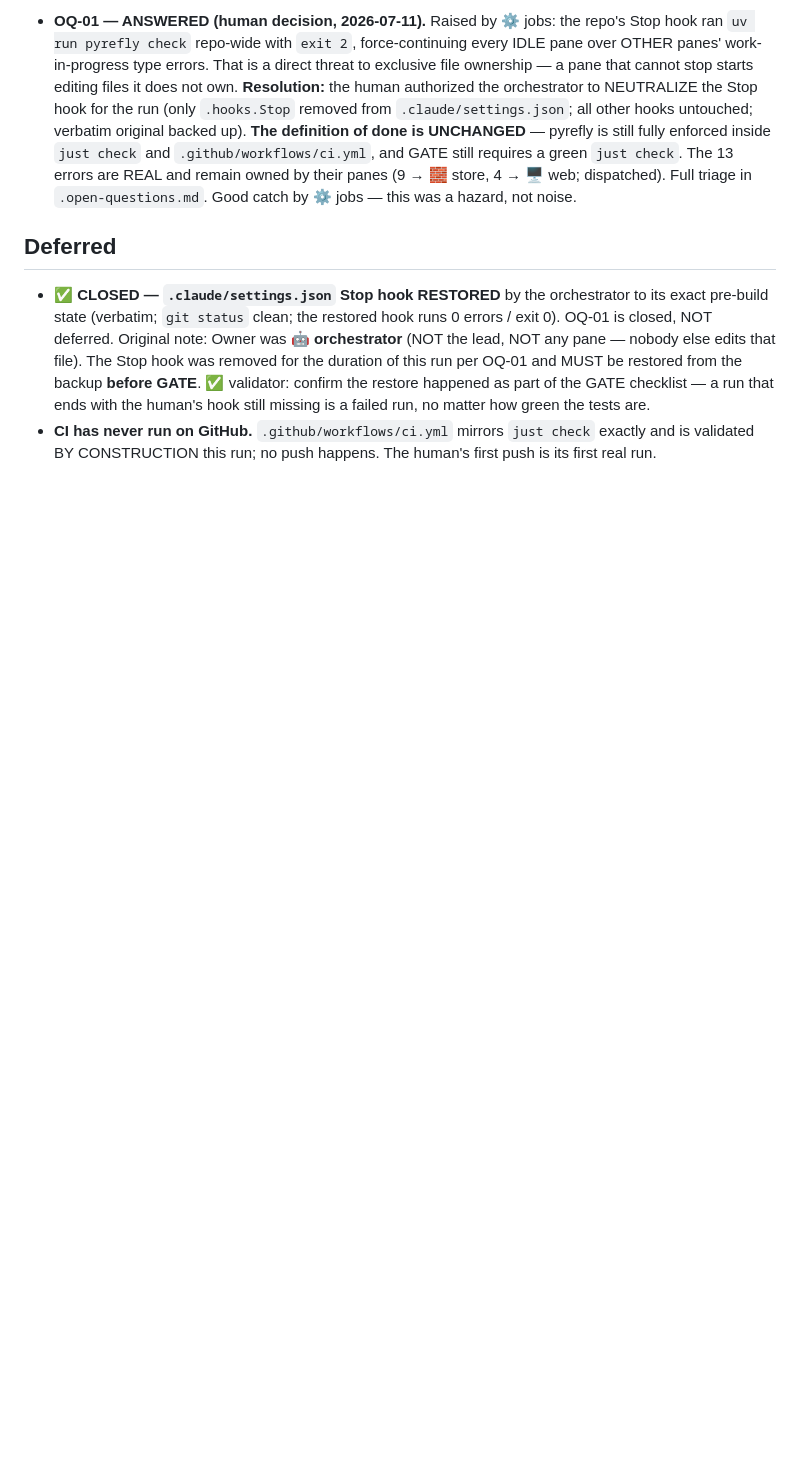
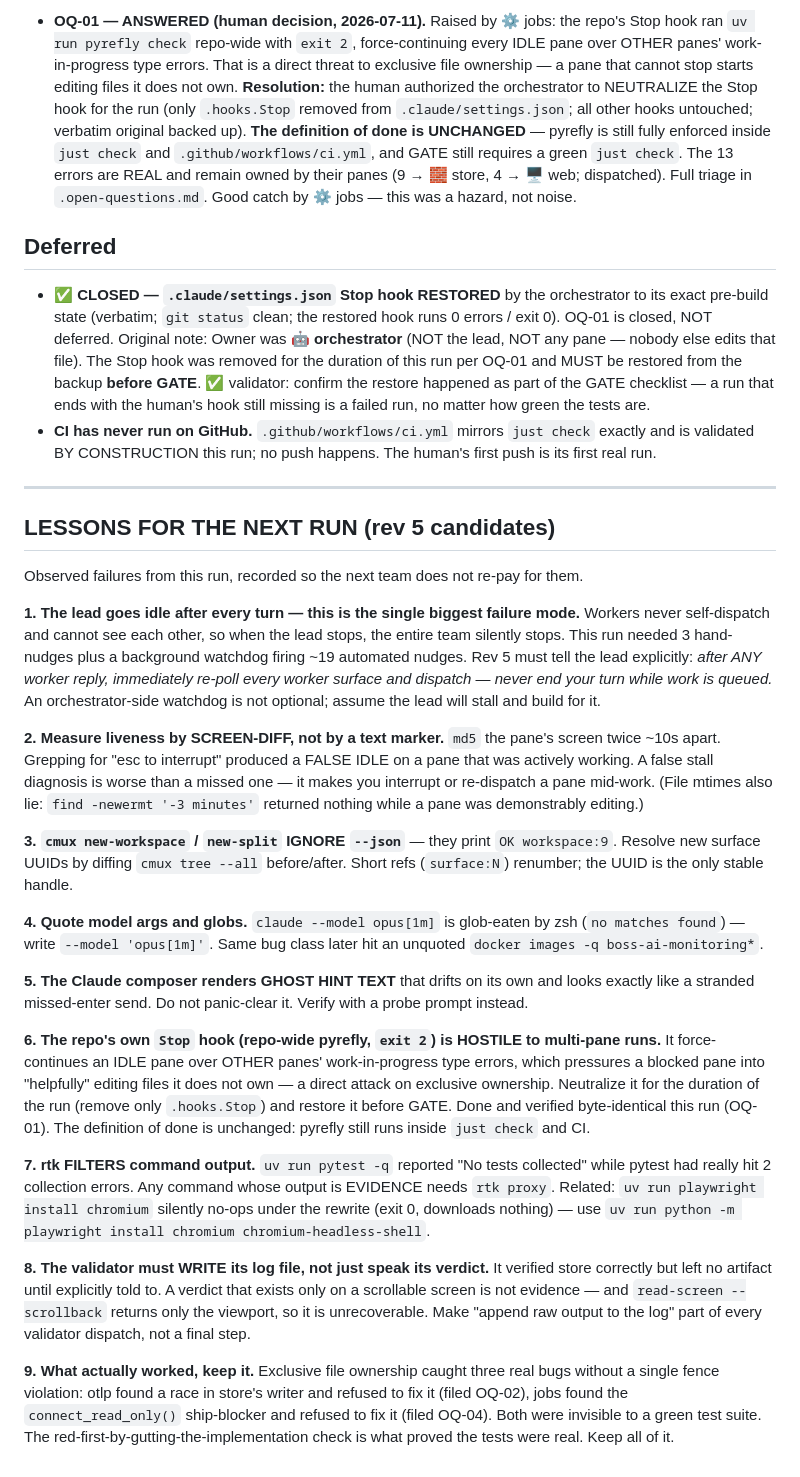
Before and after one commit to bossjones/boss-ai-monitoring, a Markdown page: .team/boss-ai-monitoring-build.board.md, the part around the change. Drawn GitHub-style; blank space fills up the shorter version.

Commit message:
docs(board): lessons for the next run (rev 5 candidates)
Co-Authored-By: Claude Opus 4.8 (1M context) <noreply@anthropic.com>
Claude-Session: https://claude.ai/code/session_01TAztixAc1qmkMuEH1TbyvT

```diff
--- a/.team/boss-ai-monitoring-build.board.md
+++ b/.team/boss-ai-monitoring-build.board.md
@@ -258,3 +258,57 @@ $ duckdb "$(uv run bam config db-path)" "SELECT 'db reachable' AS ok"
   missing is a failed run, no matter how green the tests are.
 - **CI has never run on GitHub.** `.github/workflows/ci.yml` mirrors `just check` exactly and is
   validated BY CONSTRUCTION this run; no push happens. The human's first push is its first real run.
+
+---
+
+## LESSONS FOR THE NEXT RUN (rev 5 candidates)
+
+Observed failures from this run, recorded so the next team does not re-pay for them.
+
+**1. The lead goes idle after every turn — this is the single biggest failure mode.**
+Workers never self-dispatch and cannot see each other, so when the lead stops, the entire team
+silently stops. This run needed 3 hand-nudges plus a background watchdog firing ~19 automated
+nudges. Rev 5 must tell the lead explicitly: *after ANY worker reply, immediately re-poll every
+worker surface and dispatch — never end your turn while work is queued.* An orchestrator-side
+watchdog is not optional; assume the lead will stall and build for it.
+
+**2. Measure liveness by SCREEN-DIFF, not by a text marker.**
+`md5` the pane's screen twice ~10s apart. Grepping for "esc to interrupt" produced a FALSE IDLE on
+a pane that was actively working. A false stall diagnosis is worse than a missed one — it makes you
+interrupt or re-dispatch a pane mid-work. (File mtimes also lie: `find -newermt '-3 minutes'`
+returned nothing while a pane was demonstrably editing.)
+
+**3. `cmux new-workspace` / `new-split` IGNORE `--json`** — they print `OK workspace:9`. Resolve new
+surface UUIDs by diffing `cmux tree --all` before/after. Short refs (`surface:N`) renumber; the
+UUID is the only stable handle.
+
+**4. Quote model args and globs.** `claude --model opus[1m]` is glob-eaten by zsh (`no matches
+found`) — write `--model 'opus[1m]'`. Same bug class later hit an unquoted
+`docker images -q boss-ai-monitoring*`.
+
+**5. The Claude composer renders GHOST HINT TEXT** that drifts on its own and looks exactly like a
+stranded missed-enter send. Do not panic-clear it. Verify with a probe prompt instead.
+
+**6. The repo's own `Stop` hook (repo-wide pyrefly, `exit 2`) is HOSTILE to multi-pane runs.**
+It force-continues an IDLE pane over OTHER panes' work-in-progress type errors, which pressures a
+blocked pane into "helpfully" editing files it does not own — a direct attack on exclusive
+ownership. Neutralize it for the duration of the run (remove only `.hooks.Stop`) and restore it
+before GATE. Done and verified byte-identical this run (OQ-01). The definition of done is unchanged:
+pyrefly still runs inside `just check` and CI.
+
+**7. rtk FILTERS command output.** `uv run pytest -q` reported "No tests collected" while pytest had
+really hit 2 collection errors. Any command whose output is EVIDENCE needs `rtk proxy`. Related:
+`uv run playwright install chromium` silently no-ops under the rewrite (exit 0, downloads nothing) —
+use `uv run python -m playwright install chromium chromium-headless-shell`.
+
+**8. The validator must WRITE its log file, not just speak its verdict.**
+It verified store correctly but left no artifact until explicitly told to. A verdict that exists
+only on a scrollable screen is not evidence — and `read-screen --scrollback` returns only the
+viewport, so it is unrecoverable. Make "append raw output to the log" part of every validator
+dispatch, not a final step.
+
+**9. What actually worked, keep it.** Exclusive file ownership caught three real bugs without a
+single fence violation: otlp found a race in store's writer and refused to fix it (filed OQ-02),
+jobs found the `connect_read_only()` ship-blocker and refused to fix it (filed OQ-04). Both were
+invisible to a green test suite. The red-first-by-gutting-the-implementation check is what proved
+the tests were real. Keep all of it.
```
